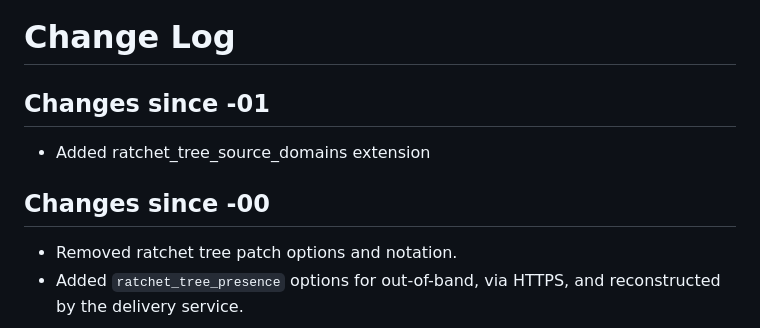
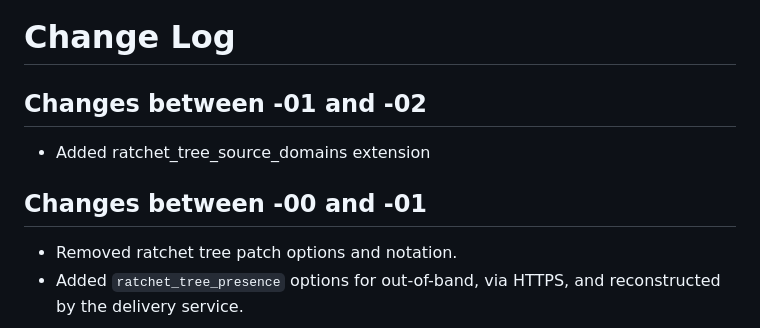
Before and after one commit to rohanmahy/mls-ratchet-tree-options, a Markdown page: draft-mahy-mls-ratchet-tree-options.md, the part around the change. Rendered like a GitHub page.

Commit message:
Make change log clearer

```diff
--- a/draft-mahy-mls-ratchet-tree-options.md
+++ b/draft-mahy-mls-ratchet-tree-options.md
@@ -221,11 +221,11 @@ This document registers the `ratchet_tree_source_domains` Extension Type, using
 
 # Change Log
 
-## Changes since -01
+## Changes between -01 and -02
 
 - Added ratchet_tree_source_domains extension
 
-## Changes since -00
+## Changes between -00 and -01
 
 - Removed ratchet tree patch options and notation.
 - Added `ratchet_tree_presence` options for out-of-band, via HTTPS, and
```
